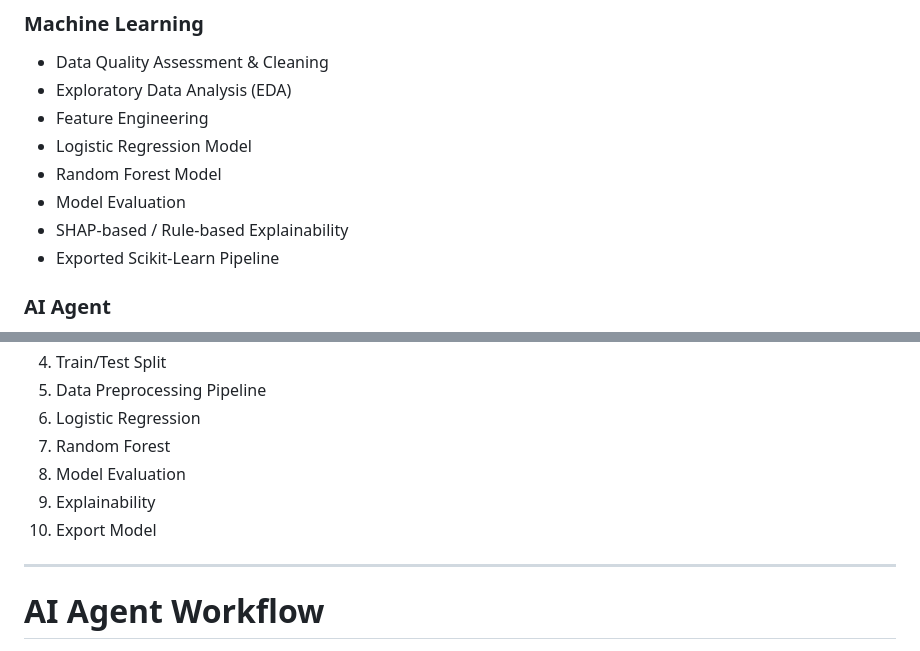
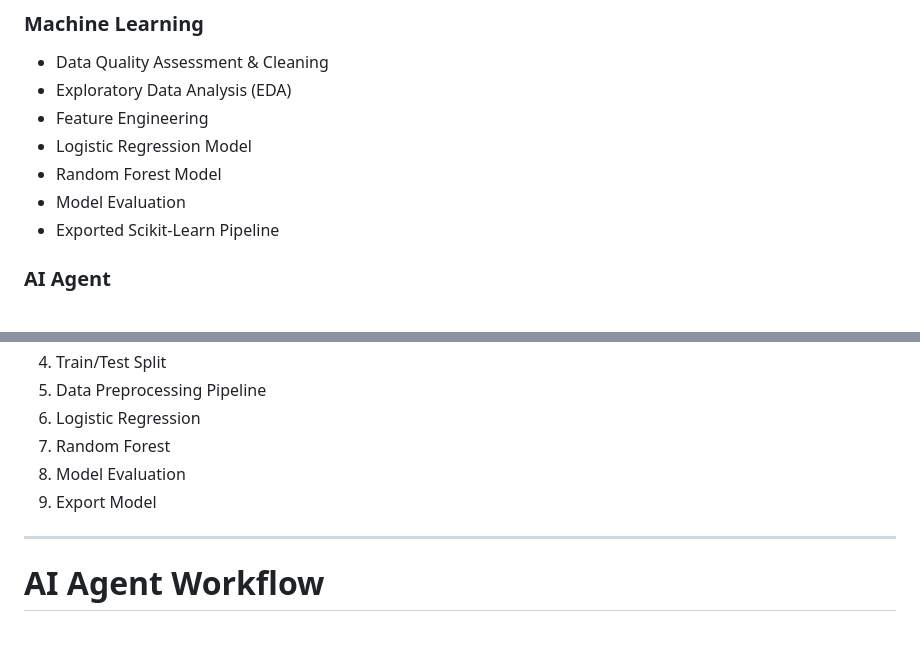
Before and after one commit to imusr/TeleconnectAIwork, a Markdown page: README.md, 2 parts joined by grey strips. GitHub-like rendering.

```diff
--- a/README.md
+++ b/README.md
@@ -28,7 +28,6 @@ The application allows users to:
 - Logistic Regression Model
 - Random Forest Model
 - Model Evaluation
-- SHAP-based / Rule-based Explainability
 - Exported Scikit-Learn Pipeline
 
 ### AI Agent
@@ -149,8 +148,7 @@ customer-retention-ai/
 6. Logistic Regression
 7. Random Forest
 8. Model Evaluation
-9. Explainability
-10. Export Model
+9. Export Model
 
 ---
 
```
